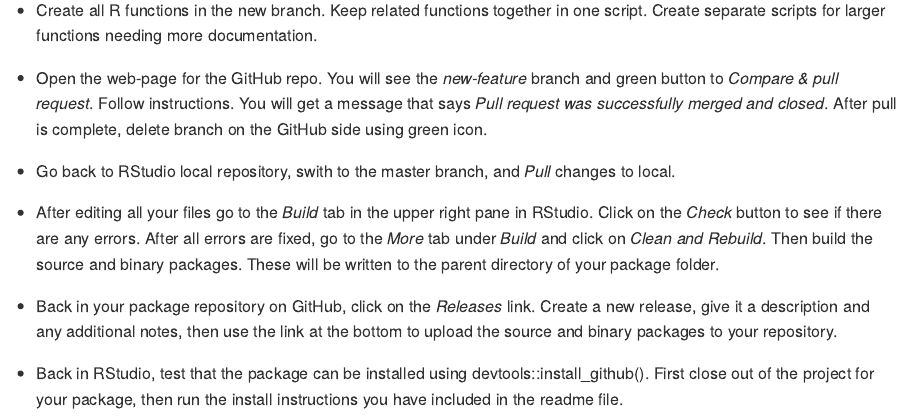
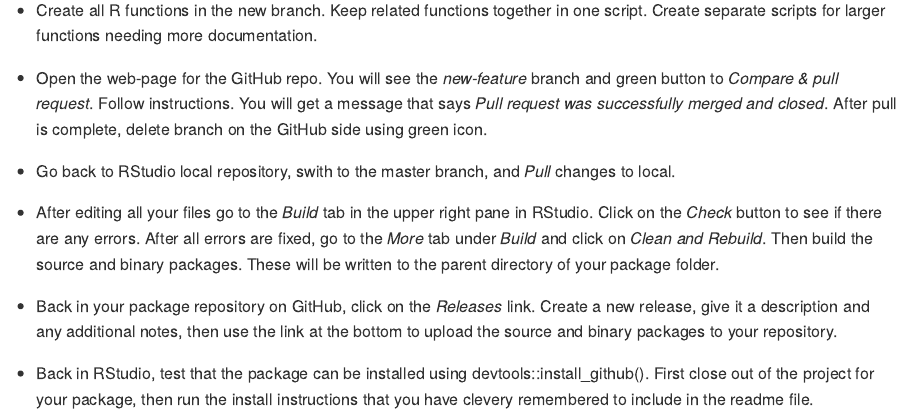
Before and after one commit to arestrom/git_example, an R Markdown document (CreatePackageNotes.Rmd): the page in a window 1100 px wide, from 1740 px down. The pictures show the output file CreatePackageNotes.md that the author committed with the source, drawn offline in the style of GitHub.

Commit message:
More text updates

```diff
--- a/CreatePackageNotes.Rmd
+++ b/CreatePackageNotes.Rmd
@@ -83,4 +83,4 @@ origin git@github.com:arestrom/git_example.git (push)
 
 * Back in your package repository on GitHub, click on the *Releases* link. Create a new release, give it a description and any additional notes, then use the link at the bottom to upload the source and binary packages to your repository.
 
-* Back in RStudio, test that the package can be installed using devtools::install_github(). First close out of the project for your package, then run the install instructions you have included in the readme file.
+* Back in RStudio, test that the package can be installed using devtools::install_github(). First close out of the project for your package, then run the install instructions that you have clevery remembered to include in the readme file.
```
Also changed, not shown: CreatePackageNotes.md.
